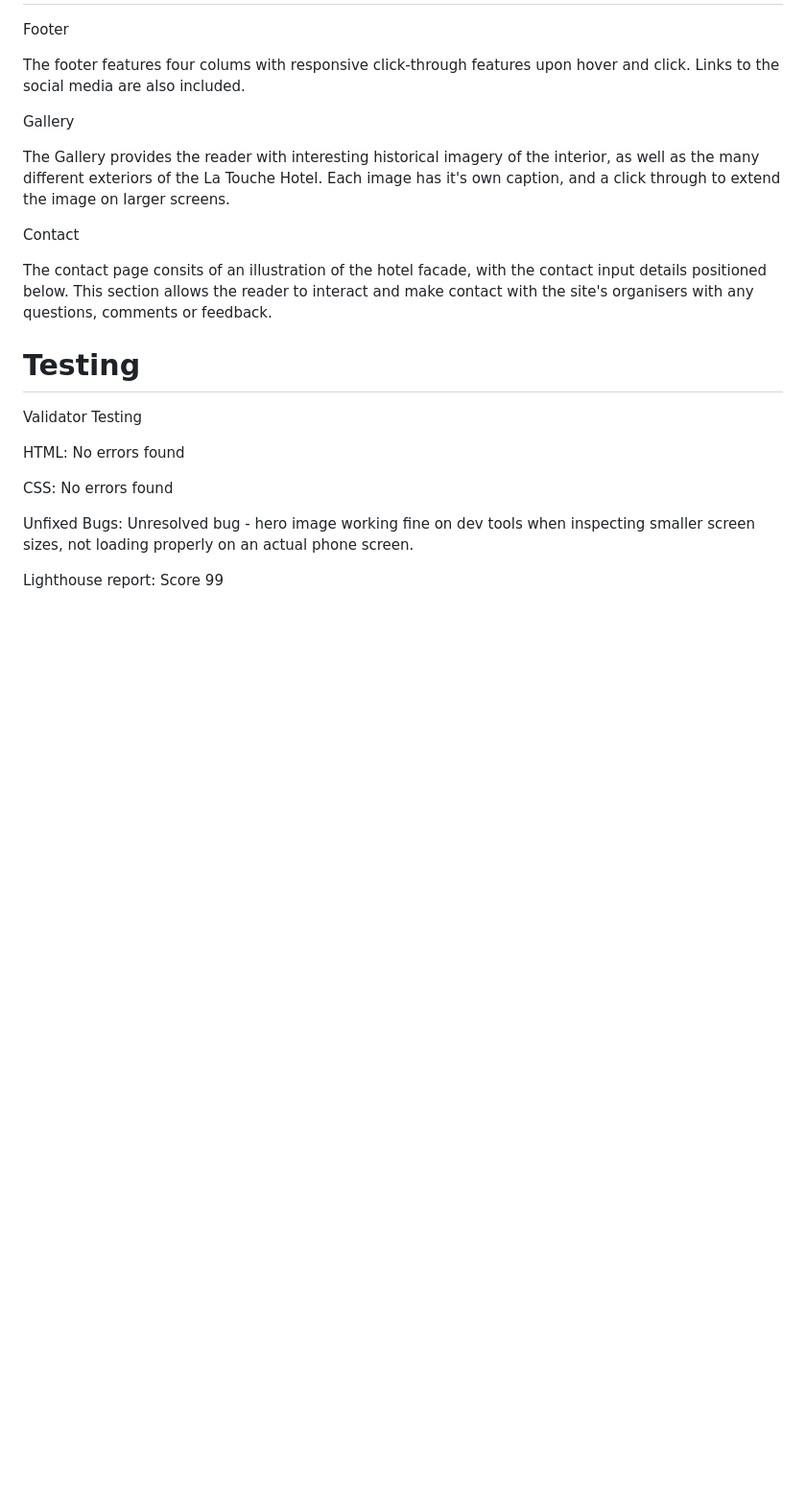
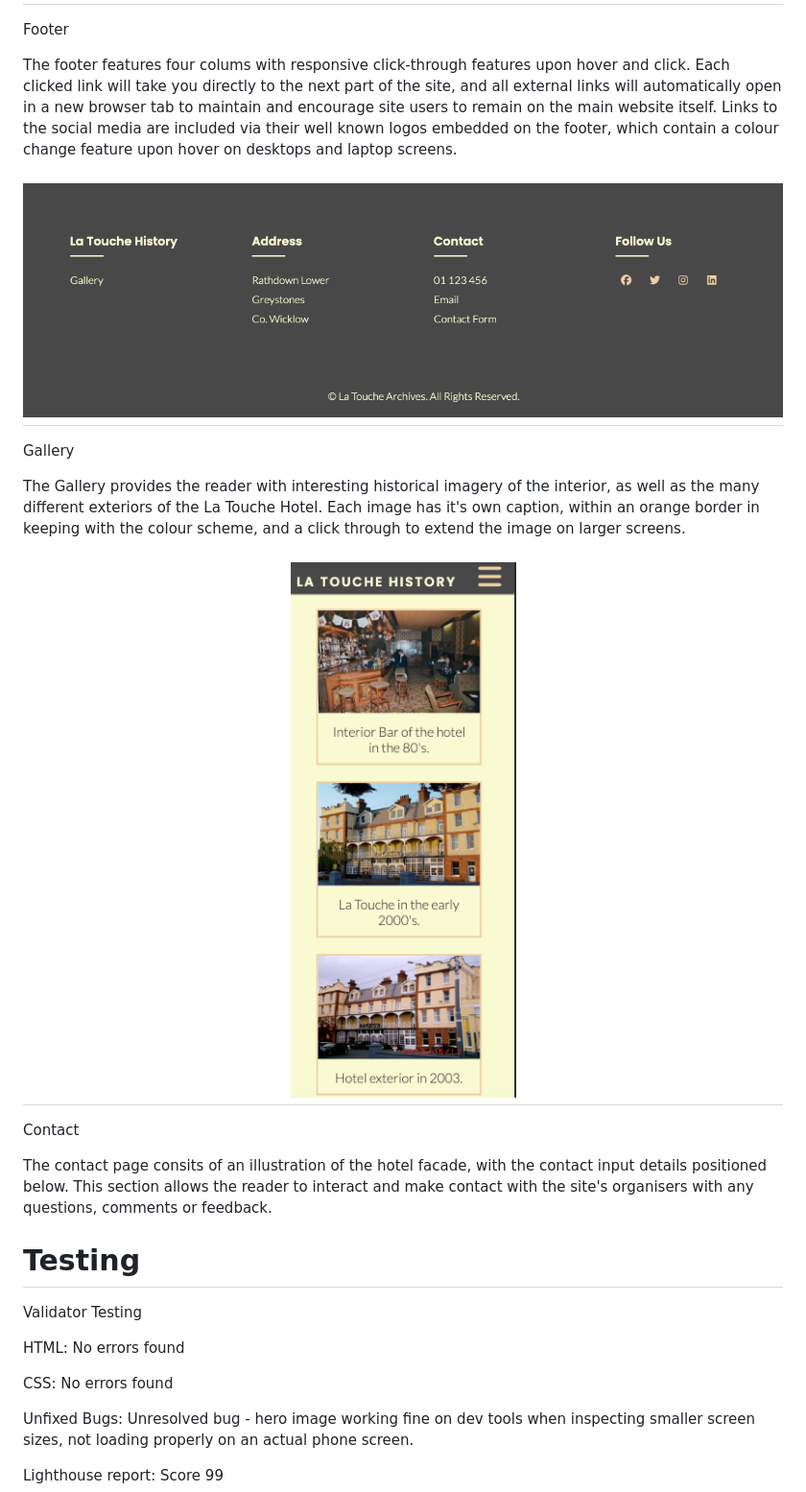
Before and after one commit to lauramayfox/latouchehotel, a Markdown page: README.md, the part around the change printed below. Shown: that part at 96% size. Drawn GitHub-style; pictures changed too: assets/images/footer.jpg (added), assets/images/gallery.jpg (added); blank space fills up the shorter version.

Commit message:
Add footer and gallery content to ReadMe

```diff
--- a/README.md
+++ b/README.md
@@ -89,14 +89,20 @@ Here you can see the responsive design working in the homepage section on smalle
 
 Footer
 
-The footer features four colums with responsive click-through features upon hover and click. Links to the social media are
-also included.
+The footer features four colums with responsive click-through features upon hover and click. Each clicked link will take you directly to the next part of the site, and all external links will automatically open in a new browser tab to maintain and encourage site users to remain on the main website itself.
+Links to the social media are included via their well known logos embedded on the footer, which contain a colour change feature upon hover on desktops and laptop screens.
+
+<h1 align="center"><img src="/assets/images/footer.jpg"/></h1>
+
 
 
 Gallery
 
 The Gallery provides the reader with interesting historical imagery of the interior, as well as the many different exteriors of the La
-Touche Hotel. Each image has it's own caption, and a click through to extend the image on larger screens.
+Touche Hotel. Each image has it's own caption, within an orange border in keeping with the colour scheme, and a click through to extend the image on larger screens.
+
+<h1 align="center"><img src="/assets/images/gallery.jpg"/></h1>
+
 
 
 Contact
```
Also changed, not shown: other parts of README.md (+1 -1 lines).
